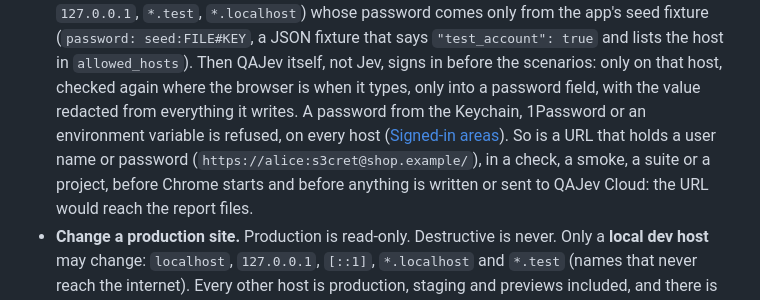
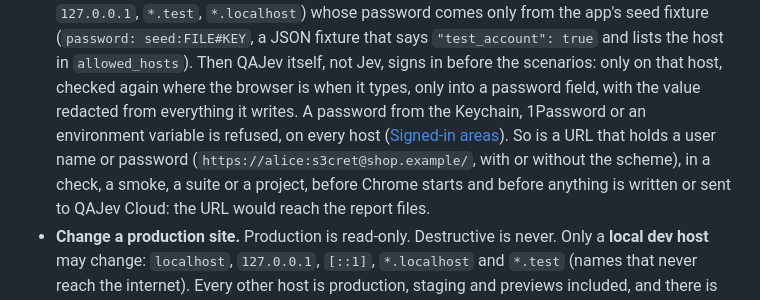
Before and after one commit to HanamoriLabs/qajev, a Markdown page: docs/safety.md, the part around the change. Drawn GitHub-style.

```diff
--- a/docs/safety.md
+++ b/docs/safety.md
@@ -15,7 +15,7 @@ the model behaving well: the rules are enforced in the page and in QAJev itself.
   scenarios: only on that host, checked again where the browser is when it types, only into a password field, with
   the value redacted from everything it writes. A password from the Keychain, 1Password or an environment variable
   is refused, on every host ([Signed-in areas](writing-tests.md#signed-in-areas)). So is a URL that holds a user name
-  or password (`https://alice:s3cret@shop.example/`), in a check, a smoke, a suite or a project, before Chrome starts
+  or password (`https://alice:s3cret@shop.example/`, with or without the scheme), in a check, a smoke, a suite or a project, before Chrome starts
   and before anything is written or sent to QAJev Cloud: the URL would reach the report files.
 - **Change a production site.** Production is read-only. Destructive is never. Only a **local dev host** may
   change: `localhost`, `127.0.0.1`, `[::1]`, `*.localhost` and `*.test` (names that never reach the internet).
```
Also changed, not shown: CHANGELOG.md (+4 -3 lines).
